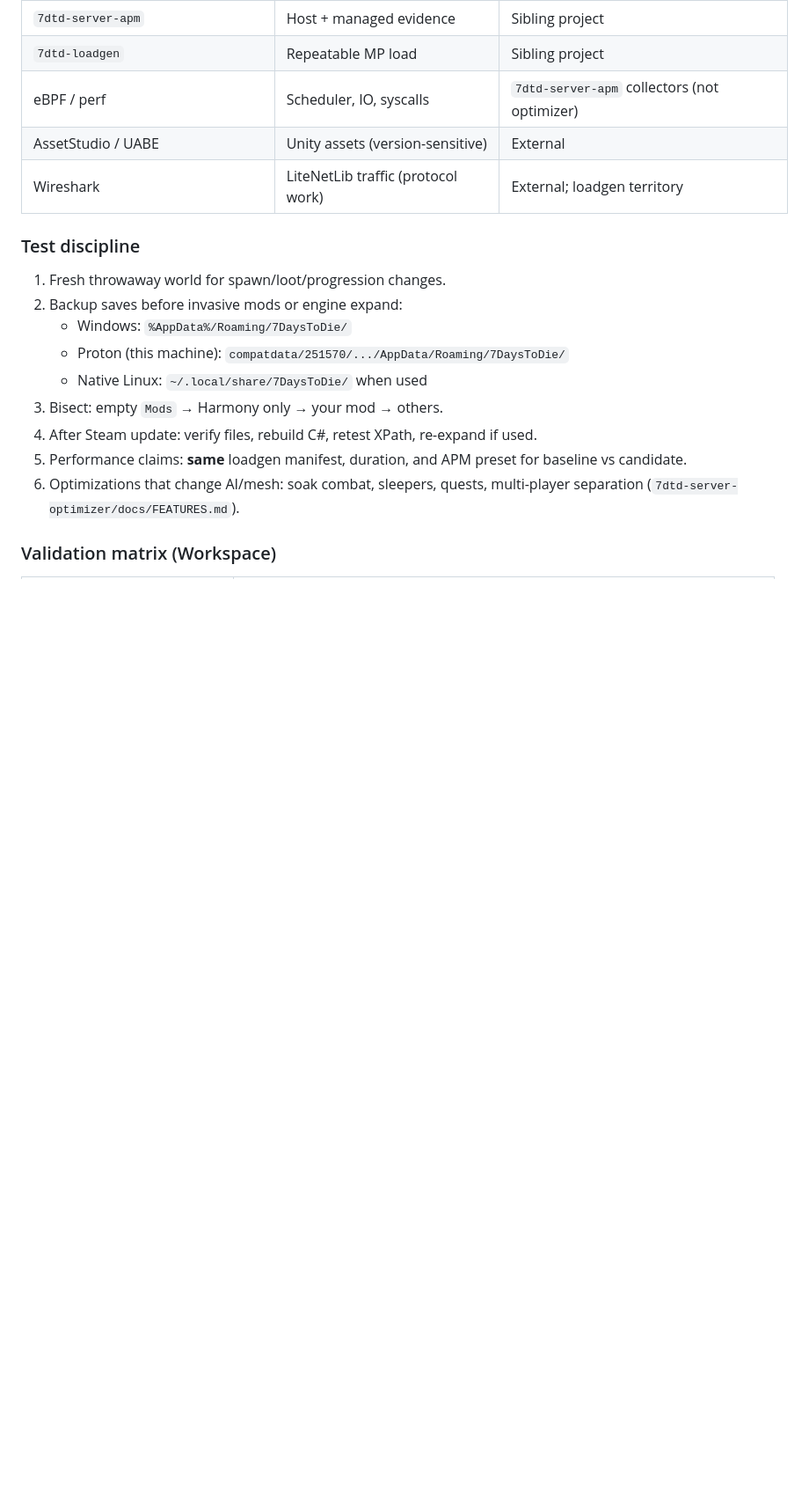
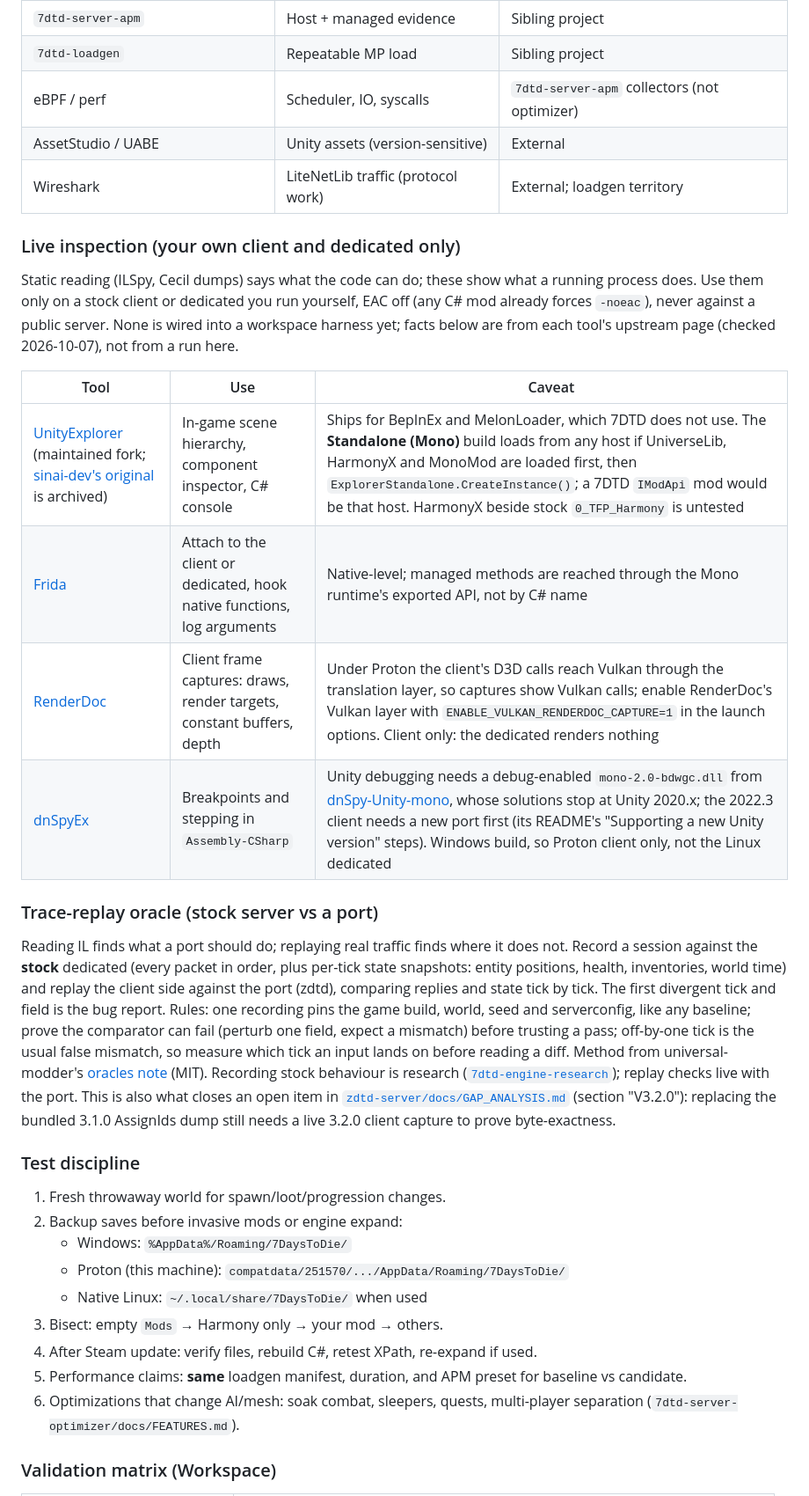
Before and after one commit to hordeforge/.github, a Markdown page: MODDING_BEST_PRACTICES.md, the part around the change. Shown at 88% size. Rendered like a GitHub page; blank space fills up the shorter version.

Commit message:
guide: live inspection tools and the trace-replay oracle
section 12 gains UnityExplorer, Frida, RenderDoc and dnSpyEx for a
client or dedicated you run yourself, with the caveats each upstream
page states (standalone UnityExplorer needs a host mod, RenderDoc's
vulkan layer under Proton, dnSpy-Unity-mono stops at Unity 2020.x).
the trace-replay oracle records stock-server traffic and per-tick
state and replays it against a port; it links the GAP_ANALYSIS item
that still needs a live 3.2.0 client capture.

```diff
--- a/MODDING_BEST_PRACTICES.md
+++ b/MODDING_BEST_PRACTICES.md
@@ -617,6 +617,21 @@ World sizes: stock RWG comment supports 6k-10k class sizes; pure PC can go large
 | AssetStudio / UABE | Unity assets (version-sensitive) | External |
 | Wireshark | LiteNetLib traffic (protocol work) | External; loadgen territory |
 
+### Live inspection (your own client and dedicated only)
+
+Static reading (ILSpy, Cecil dumps) says what the code can do; these show what a running process does. Use them only on a stock client or dedicated you run yourself, EAC off (any C# mod already forces `-noeac`), never against a public server. None is wired into a workspace harness yet; facts below are from each tool's upstream page (checked 2026-10-07), not from a run here.
+
+| Tool | Use | Caveat |
+|---|---|---|
+| [UnityExplorer](https://github.com/yukieiji/UnityExplorer) (maintained fork; [sinai-dev's original](https://github.com/sinai-dev/UnityExplorer) is archived) | In-game scene hierarchy, component inspector, C# console | Ships for BepInEx and MelonLoader, which 7DTD does not use. The **Standalone (Mono)** build loads from any host if UniverseLib, HarmonyX and MonoMod are loaded first, then `ExplorerStandalone.CreateInstance()`; a 7DTD `IModApi` mod would be that host. HarmonyX beside stock `0_TFP_Harmony` is untested |
+| [Frida](https://frida.re/) | Attach to the client or dedicated, hook native functions, log arguments | Native-level; managed methods are reached through the Mono runtime's exported API, not by C# name |
+| [RenderDoc](https://github.com/baldurk/renderdoc) | Client frame captures: draws, render targets, constant buffers, depth | Under Proton the client's D3D calls reach Vulkan through the translation layer, so captures show Vulkan calls; enable RenderDoc's Vulkan layer with `ENABLE_VULKAN_RENDERDOC_CAPTURE=1` in the launch options. Client only: the dedicated renders nothing |
+| [dnSpyEx](https://github.com/dnSpyEx/dnSpy) | Breakpoints and stepping in `Assembly-CSharp` | Unity debugging needs a debug-enabled `mono-2.0-bdwgc.dll` from [dnSpy-Unity-mono](https://github.com/dnSpyEx/dnSpy-Unity-mono), whose solutions stop at Unity 2020.x; the 2022.3 client needs a new port first (its README's "Supporting a new Unity version" steps). Windows build, so Proton client only, not the Linux dedicated |
+
+### Trace-replay oracle (stock server vs a port)
+
+Reading IL finds what a port should do; replaying real traffic finds where it does not. Record a session against the **stock** dedicated (every packet in order, plus per-tick state snapshots: entity positions, health, inventories, world time) and replay the client side against the port (zdtd), comparing replies and state tick by tick. The first divergent tick and field is the bug report. Rules: one recording pins the game build, world, seed and serverconfig, like any baseline; prove the comparator can fail (perturb one field, expect a mismatch) before trusting a pass; off-by-one tick is the usual false mismatch, so measure which tick an input lands on before reading a diff. Method from universal-modder's [oracles note](https://github.com/rehan-remade/universal-modder/blob/main/knowledge/techniques/oracles-how-agents-know-a-mod-works.md) (MIT). Recording stock behaviour is research ([`7dtd-engine-research`](7dtd-engine-research/AGENTS.md)); replay checks live with the port. This is also what closes an open item in [`zdtd-server/docs/GAP_ANALYSIS.md`](zdtd-server/docs/GAP_ANALYSIS.md) (section "V3.2.0"): replacing the bundled 3.1.0 AssignIds dump still needs a live 3.2.0 client capture to prove byte-exactness.
+
 ### Test discipline
 
 1. Fresh throwaway world for spawn/loot/progression changes.
```
